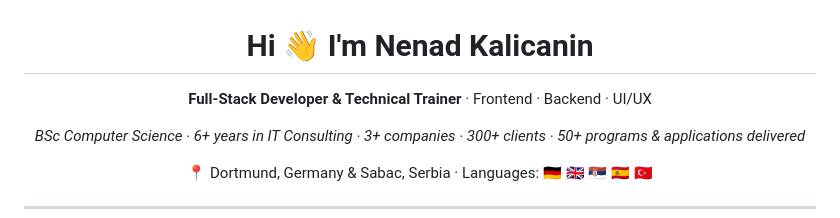
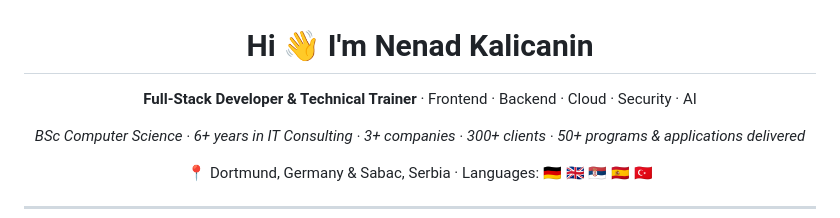
Before and after one commit to nekagit/nekagit, a Markdown page: README.md, the part around the change. Drawn GitHub-style.

Commit message:
Profile: tagline Frontend Backend Cloud Security AI
Co-authored-by: Cursor <cursoragent@cursor.com>

```diff
--- a/README.md
+++ b/README.md
@@ -2,7 +2,7 @@
 
 # Hi 👋 I'm Nenad Kalicanin
 
-**Full-Stack Developer & Technical Trainer** · Frontend · Backend · UI/UX
+**Full-Stack Developer & Technical Trainer** · Frontend · Backend · Cloud · Security · AI
 
 *BSc Computer Science · 6+ years in IT Consulting · 3+ companies · 300+ clients · 50+ programs & applications delivered*
 
```
